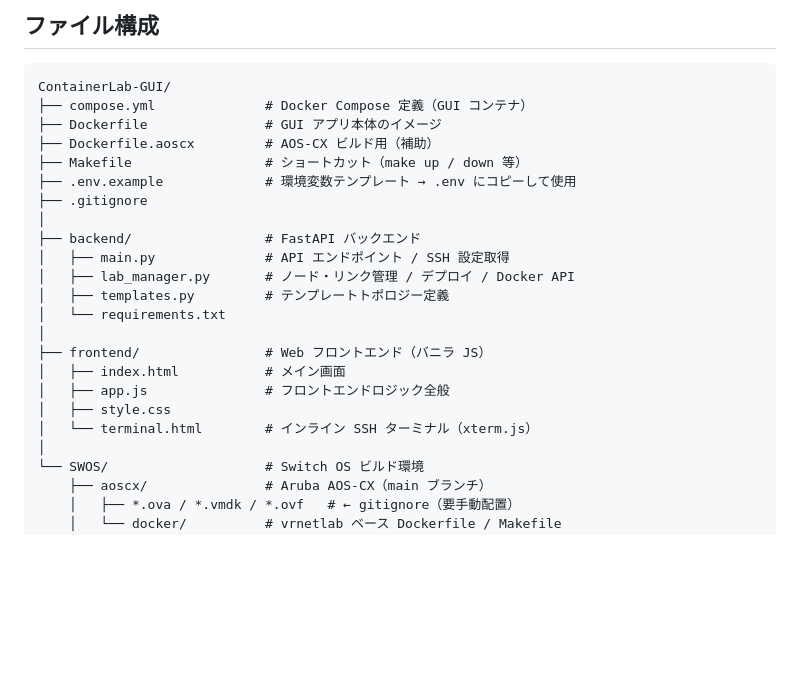
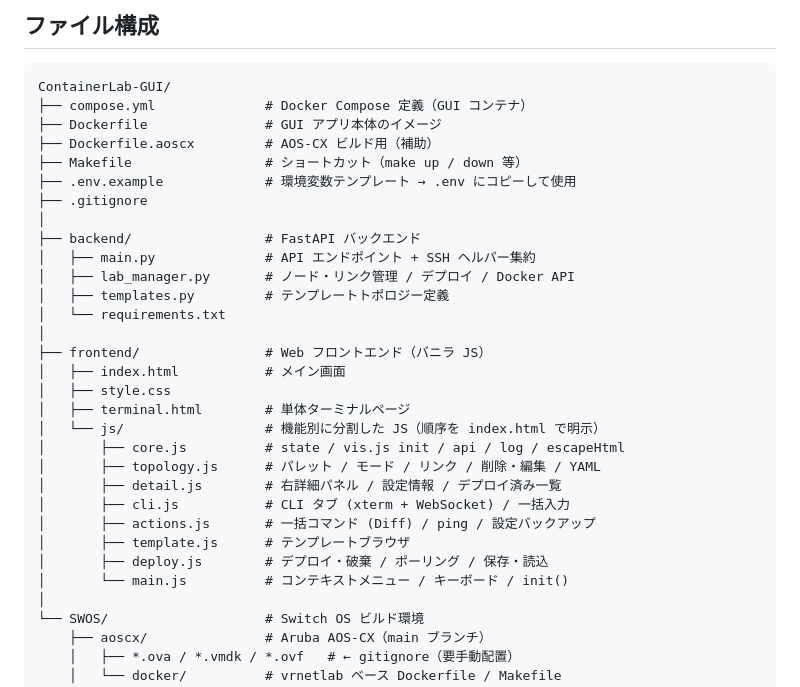
Before and after one commit to Tsugiyama-cat/ContainerLab-GUI, a Markdown page: README.md, the part around the change. Rendered like a GitHub page; blank space fills up the shorter version.

Commit message:
docs: README のファイル構成図を PR#6-9 マージ後の構成に追従
- frontend/app.js (単一 1775 行) → frontend/js/ 配下 8 ファイルに刷新
- backend/main.py の説明を SSH ヘルパー集約に追従
- terminal.html を「単体ターミナルページ」と明示 (インラインCLIはCLI tabが主)

Co-Authored-By: Claude Opus 4.7 <noreply@anthropic.com>

```diff
--- a/README.md
+++ b/README.md
@@ -64,16 +64,24 @@ ContainerLab-GUI/
 ├── .gitignore
 │
 ├── backend/                 # FastAPI バックエンド
-│   ├── main.py              # API エンドポイント / SSH 設定取得
+│   ├── main.py              # API エンドポイント + SSH ヘルパー集約
 │   ├── lab_manager.py       # ノード・リンク管理 / デプロイ / Docker API
 │   ├── templates.py         # テンプレートトポロジー定義
 │   └── requirements.txt
 │
 ├── frontend/                # Web フロントエンド（バニラ JS）
 │   ├── index.html           # メイン画面
-│   ├── app.js               # フロントエンドロジック全般
 │   ├── style.css
-│   └── terminal.html        # インライン SSH ターミナル（xterm.js）
+│   ├── terminal.html        # 単体ターミナルページ
+│   └── js/                  # 機能別に分割した JS（順序を index.html で明示）
+│       ├── core.js          # state / vis.js init / api / log / escapeHtml
+│       ├── topology.js      # パレット / モード / リンク / 削除・編集 / YAML
+│       ├── detail.js        # 右詳細パネル / 設定情報 / デプロイ済み一覧
+│       ├── cli.js           # CLI タブ (xterm + WebSocket) / 一括入力
+│       ├── actions.js       # 一括コマンド (Diff) / ping / 設定バックアップ
+│       ├── template.js      # テンプレートブラウザ
+│       ├── deploy.js        # デプロイ・破棄 / ポーリング / 保存・読込
+│       └── main.js          # コンテキストメニュー / キーボード / init()
 │
 └── SWOS/                    # Switch OS ビルド環境
     ├── aoscx/               # Aruba AOS-CX（main ブランチ）
```
